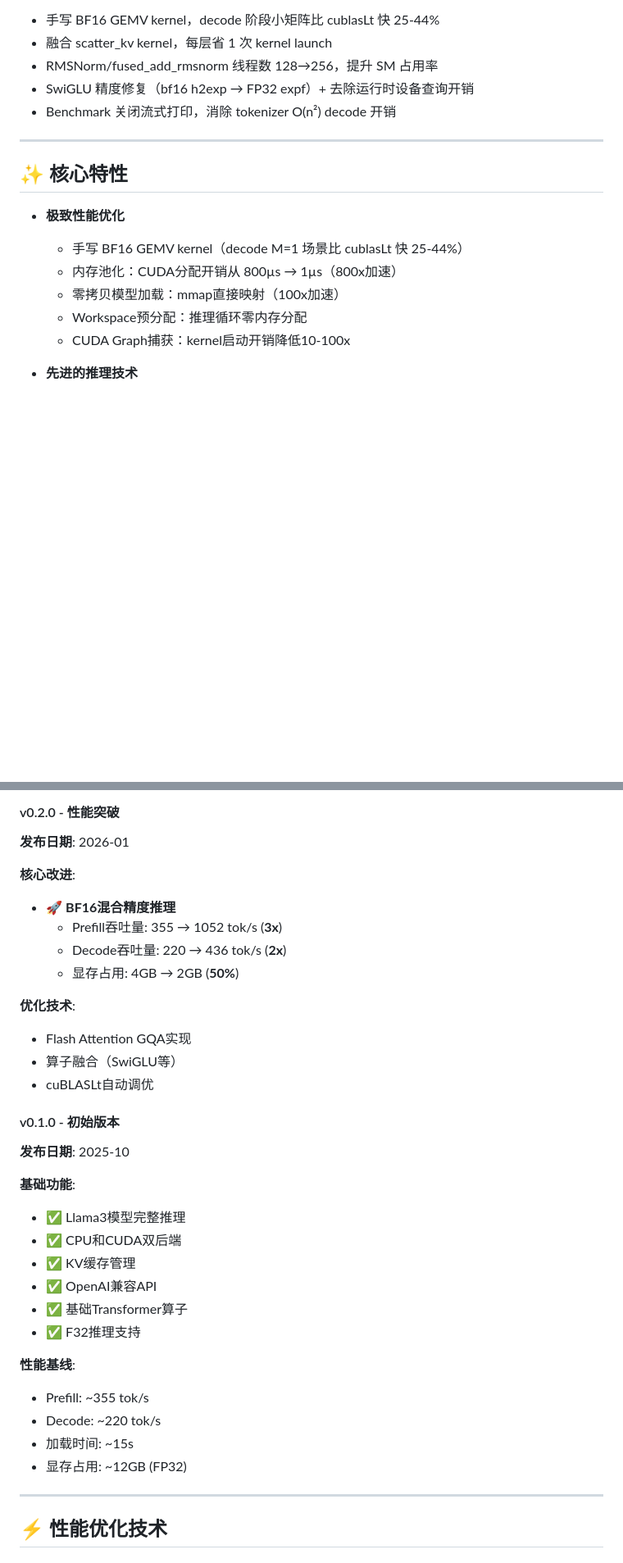
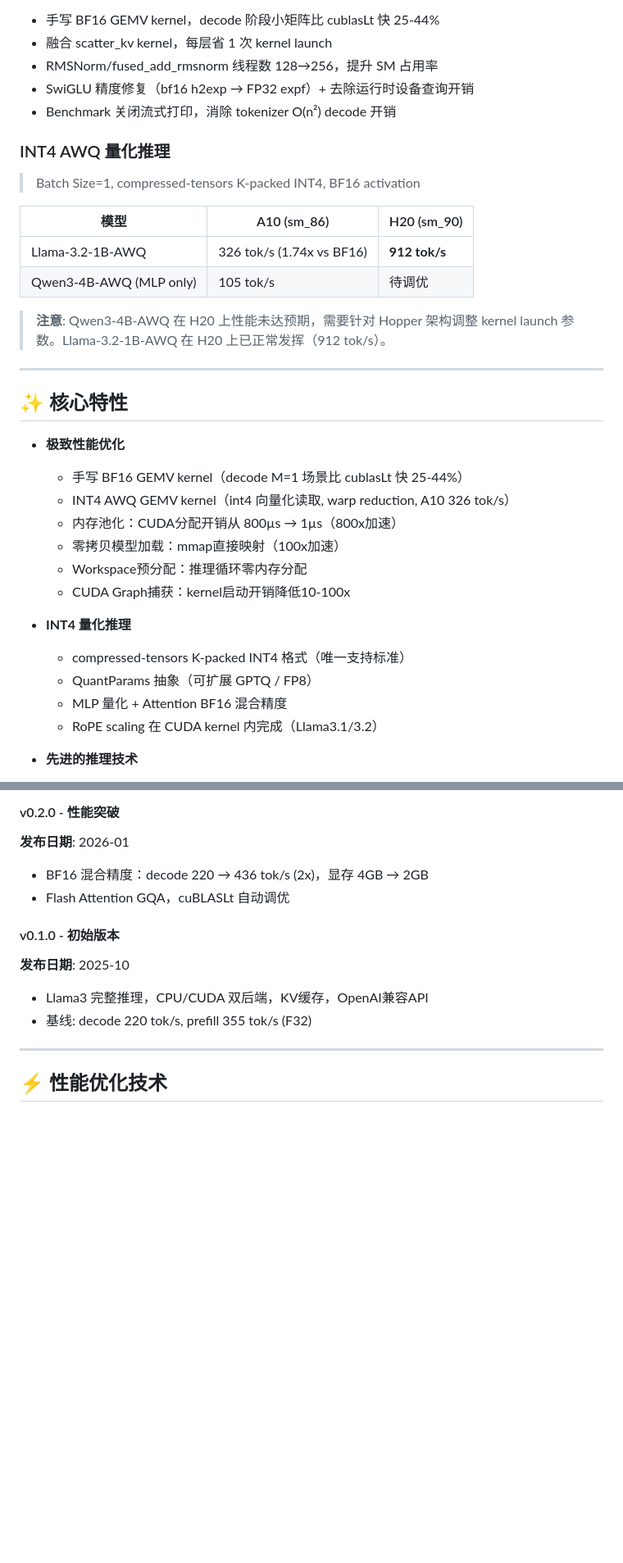
Before and after one commit to Vinci-hit/RustInfer, a Markdown page: README.md, 2 parts joined by grey strips. Shown at 82% size. Drawn GitHub-style; blank space fills up the shorter version.

```diff
--- a/README.md
+++ b/README.md
@@ -27,16 +27,34 @@ RustInfer是一个用Rust语言实现的高性能大语言模型(LLM)推理引
 - SwiGLU 精度修复（bf16 h2exp → FP32 expf）+ 去除运行时设备查询开销
 - Benchmark 关闭流式打印，消除 tokenizer O(n²) decode 开销
 
+### INT4 AWQ 量化推理
+
+> Batch Size=1, compressed-tensors K-packed INT4, BF16 activation
+
+| 模型 | A10 (sm_86) | H20 (sm_90) |
+|------|-------------|-------------|
+| Llama-3.2-1B-AWQ | 326 tok/s (1.74x vs BF16) | **912 tok/s** |
+| Qwen3-4B-AWQ (MLP only) | 105 tok/s | 待调优 |
+
+> **注意**: Qwen3-4B-AWQ 在 H20 上性能未达预期，需要针对 Hopper 架构调整 kernel launch 参数。Llama-3.2-1B-AWQ 在 H20 上已正常发挥（912 tok/s）。
+
 ---
 
 ## ✨ 核心特性
 
 - **极致性能优化**
   - 手写 BF16 GEMV kernel（decode M=1 场景比 cublasLt 快 25-44%）
+  - INT4 AWQ GEMV kernel（int4 向量化读取, warp reduction, A10 326 tok/s）
   - 内存池化：CUDA分配开销从 800µs → 1µs（800x加速）
   - 零拷贝模型加载：mmap直接映射（100x加速）
   - Workspace预分配：推理循环零内存分配
   - CUDA Graph捕获：kernel启动开销降低10-100x
+
+- **INT4 量化推理**
+  - compressed-tensors K-packed INT4 格式（唯一支持标准）
+  - QuantParams 抽象（可扩展 GPTQ / FP8）
+  - MLP 量化 + Attention BF16 混合精度
+  - RoPE scaling 在 CUDA kernel 内完成（Llama3.1/3.2）
 
 - **先进的推理技术**
   - BF16混合精度推理（2x带宽，2x吞吐量）
@@ -392,33 +387,14 @@ fn main() -> Result<(), Box<dyn std::error::Error>> {
 #### v0.2.0 - 性能突破
 **发布日期**: 2026-01
 
-**核心改进**:
-- 🚀 **BF16混合精度推理**
-  - Prefill吞吐量: 355 → 1052 tok/s (**3x**)
-  - Decode吞吐量: 220 → 436 tok/s (**2x**)
-  - 显存占用: 4GB → 2GB (**50%**)
-
-**优化技术**:
-- Flash Attention GQA实现
-- 算子融合（SwiGLU等）
-- cuBLASLt自动调优
+- BF16 混合精度：decode 220 → 436 tok/s (2x)，显存 4GB → 2GB
+- Flash Attention GQA，cuBLASLt 自动调优
 
 #### v0.1.0 - 初始版本
 **发布日期**: 2025-10
 
-**基础功能**:
-- ✅ Llama3模型完整推理
-- ✅ CPU和CUDA双后端
-- ✅ KV缓存管理
-- ✅ OpenAI兼容API
-- ✅ 基础Transformer算子
-- ✅ F32推理支持
-
-**性能基线**:
-- Prefill: ~355 tok/s
-- Decode: ~220 tok/s
-- 加载时间: ~15s
-- 显存占用: ~12GB (FP32)
+- Llama3 完整推理，CPU/CUDA 双后端，KV缓存，OpenAI兼容API
+- 基线: decode 220 tok/s, prefill 355 tok/s (F32)
 
 ---
 
```
Also changed, not shown: other parts of README.md (+38 -55 lines).
